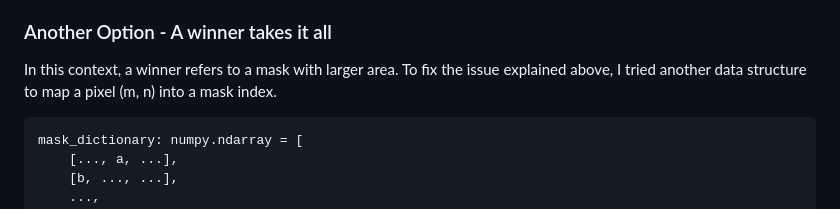
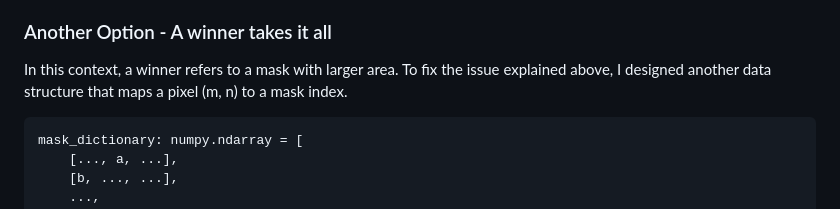
Before and after one commit to euijae/nyu_diet_vision, a Markdown page: docs/report/week11.report.md, the part around the change. Rendered like a GitHub page.

````diff
--- a/docs/report/week11.report.md
+++ b/docs/report/week11.report.md
@@ -44,7 +44,7 @@ There are two islands (circled in *Fig.3.1*). If a user select the region shown
 
 ### Another Option - A winner takes it all
 
-In this context, a winner refers to a mask with larger area. To fix the issue explained above, I tried another data structure to map a pixel (m, n) into a mask index.
+In this context, a winner refers to a mask with larger area. To fix the issue explained above, I designed another data structure that maps a pixel (m, n) to a mask index.
 
 ```python
 mask_dictionary: numpy.ndarray = [
````
